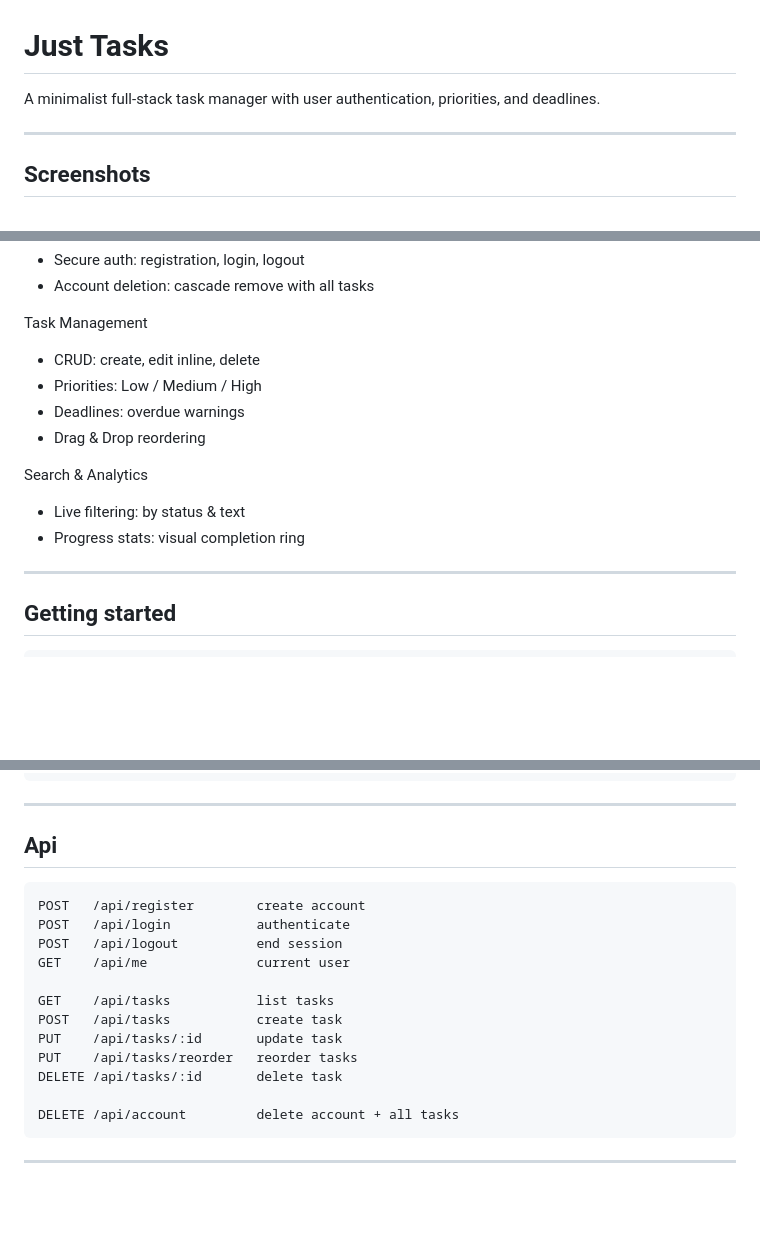
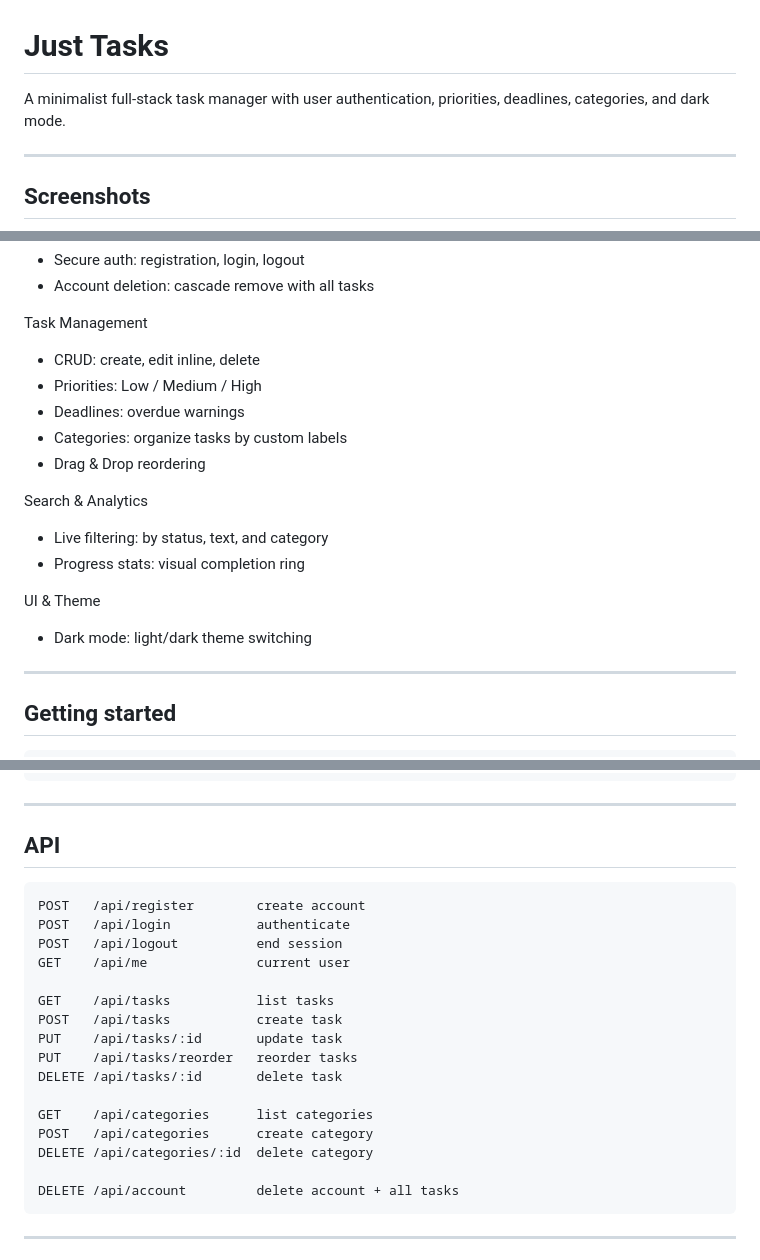
Before and after one commit to Andrii-K-17/just-tasks, a Markdown page: README.md, 3 parts joined by grey strips. Drawn GitHub-style; blank space fills up the shorter version.

Commit message:
docs: update README to include categories and API endpoints

````diff
--- a/README.md
+++ b/README.md
@@ -1,6 +1,6 @@
 # Just Tasks
 
-A minimalist full‑stack task manager with user authentication, priorities, and deadlines.
+A minimalist full‑stack task manager with user authentication, priorities, deadlines, categories, and dark mode.
 
 ---
 
@@ -33,11 +33,15 @@ Task Management
 - CRUD: create, edit inline, delete
 - Priorities: Low / Medium / High
 - Deadlines: overdue warnings
+- Categories: organize tasks by custom labels
 - Drag & Drop reordering
 
 Search & Analytics
-- Live filtering: by status & text
+- Live filtering: by status, text, and category
 - Progress stats: visual completion ring
+
+UI & Theme
+- Dark mode: light/dark theme switching
 
 ---
 
@@ -87,7 +91,7 @@ just-tasks
 
 ---
 
-## Api
+## API
 ```
 POST   /api/register        create account
 POST   /api/login           authenticate
@@ -99,6 +103,10 @@ POST   /api/tasks           create task
 PUT    /api/tasks/:id       update task
 PUT    /api/tasks/reorder   reorder tasks
 DELETE /api/tasks/:id       delete task
+
+GET    /api/categories      list categories
+POST   /api/categories      create category
+DELETE /api/categories/:id  delete category
 
 DELETE /api/account         delete account + all tasks
 ```
````
Also changed, not shown: other parts of README.md (+1 -1 lines).
